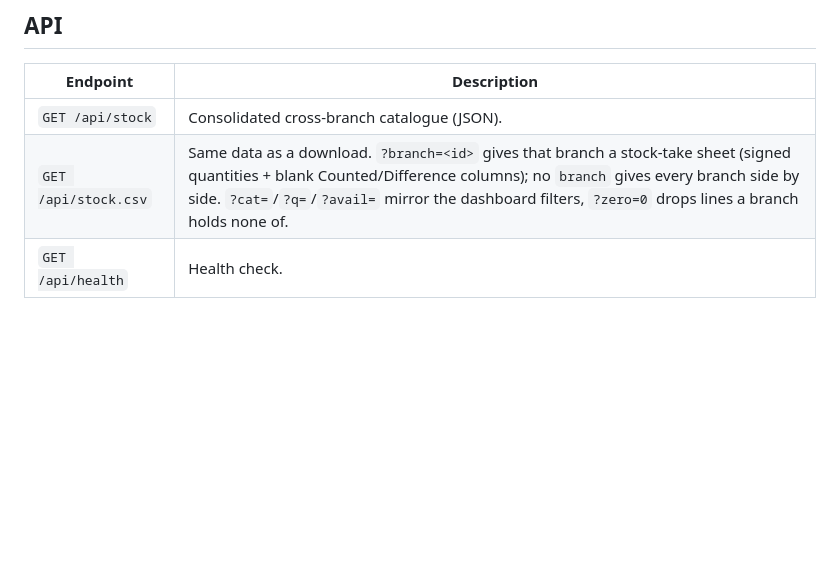
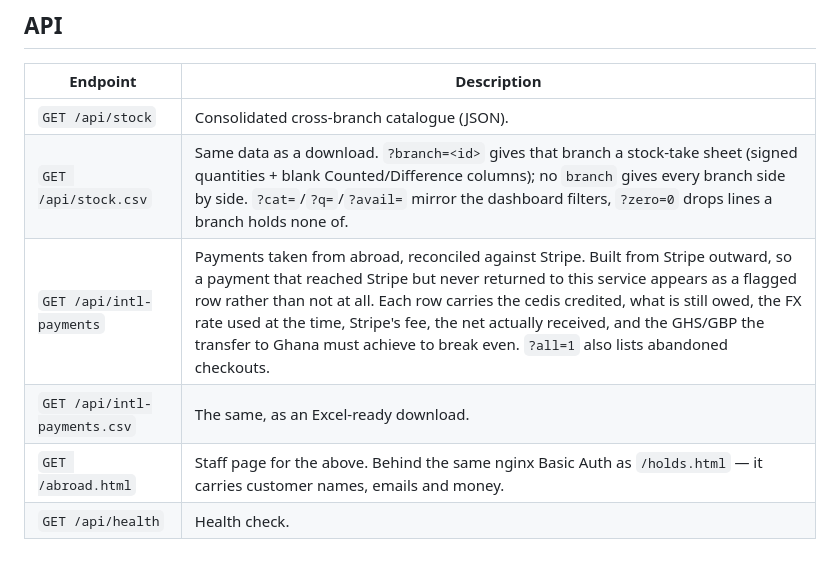
Before and after one commit to anirudhatalmale6-alt/niobe-spa-integration, a Markdown page: README.md, the part around the change. GitHub-like rendering; blank space fills up the shorter version.

Commit message:
Document the abroad-payments report and its auth requirement

```diff
--- a/README.md
+++ b/README.md
@@ -93,6 +93,9 @@ Open http://localhost:3000
 | --- | --- |
 | `GET /api/stock` | Consolidated cross-branch catalogue (JSON). |
 | `GET /api/stock.csv` | Same data as a download. `?branch=<id>` gives that branch a stock-take sheet (signed quantities + blank Counted/Difference columns); no `branch` gives every branch side by side. `?cat=`/`?q=`/`?avail=` mirror the dashboard filters, `?zero=0` drops lines a branch holds none of. |
+| `GET /api/intl-payments` | Payments taken from abroad, reconciled against Stripe. Built from Stripe outward, so a payment that reached Stripe but never returned to this service appears as a flagged row rather than not at all. Each row carries the cedis credited, what is still owed, the FX rate used at the time, Stripe's fee, the net actually received, and the GHS/GBP the transfer to Ghana must achieve to break even. `?all=1` also lists abandoned checkouts. |
+| `GET /api/intl-payments.csv` | The same, as an Excel-ready download. |
+| `GET /abroad.html` | Staff page for the above. Behind the same nginx Basic Auth as `/holds.html` — it carries customer names, emails and money. |
 | `GET /api/health` | Health check. |
 
 ## Notes
```
Also changed, not shown: deploy/DEPLOY.md (+7 -0 lines).
